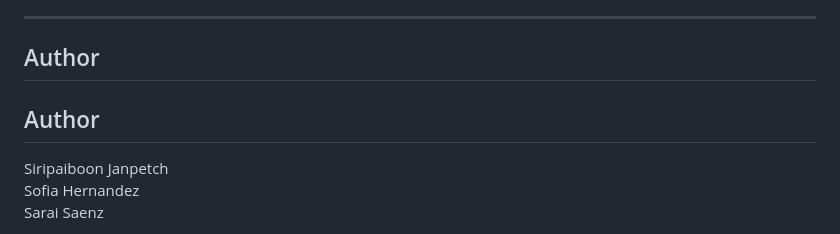
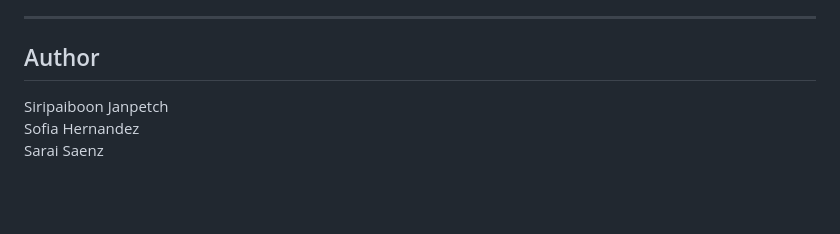
Before and after one commit to sghdz019/housing_model, a Markdown page: README.md, the part around the change. GitHub-like rendering; blank space fills up the shorter version.

```diff
--- a/README.md
+++ b/README.md
@@ -116,8 +116,6 @@ This suggests that the relationship between predictors and house prices is large
 
 ## Author
 
-## Author
-
 Siripaiboon Janpetch
 Sofia Hernandez
 Sarai Saenz
```
